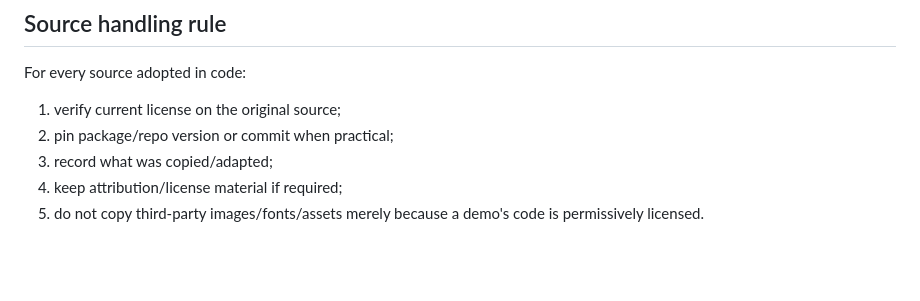
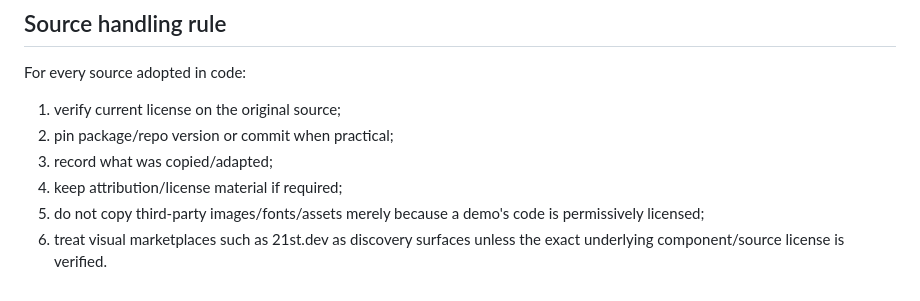
Before and after one commit to yimtu/webdixios, a Markdown page: docs/SOURCES.md, the part around one of its changes. Drawn GitHub-style; blank space fills up the shorter version.

```diff
--- a/docs/SOURCES.md
+++ b/docs/SOURCES.md
@@ -155,4 +178,5 @@ For every source adopted in code:
 2. pin package/repo version or commit when practical;
 3. record what was copied/adapted;
 4. keep attribution/license material if required;
-5. do not copy third-party images/fonts/assets merely because a demo's code is permissively licensed.
+5. do not copy third-party images/fonts/assets merely because a demo's code is permissively licensed;
+6. treat visual marketplaces such as 21st.dev as discovery surfaces unless the exact underlying component/source license is verified.
```
Also changed, not shown: other parts of docs/SOURCES.md (+26 -3 lines).
